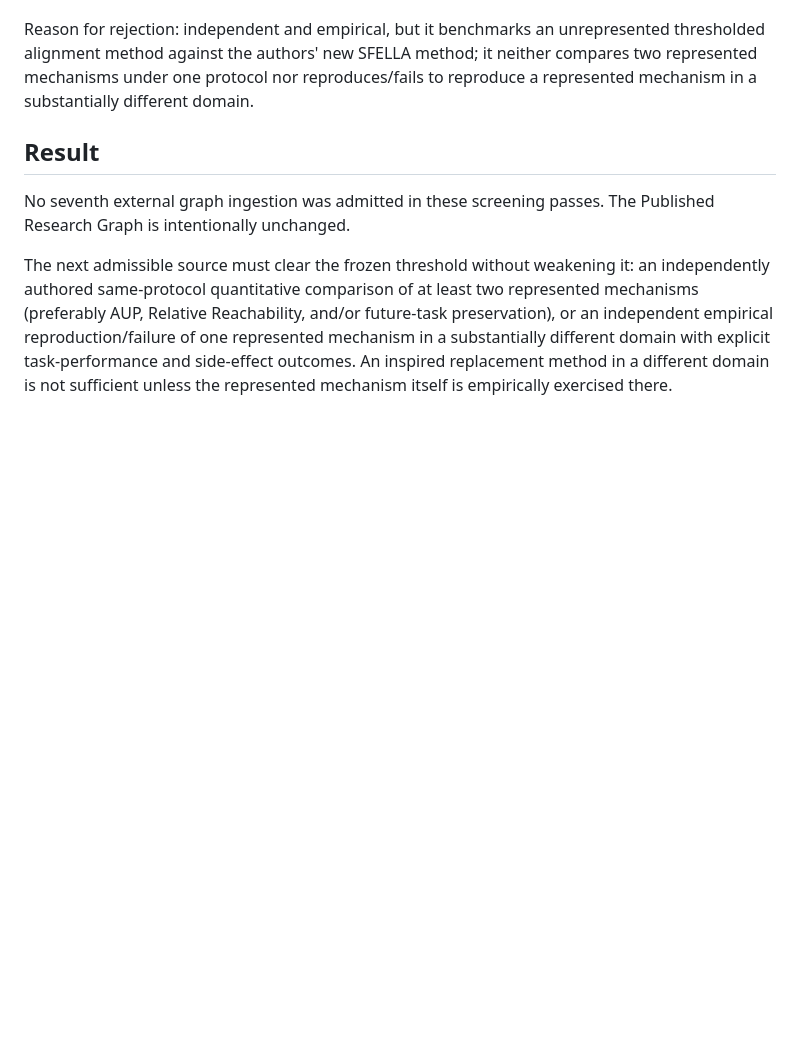
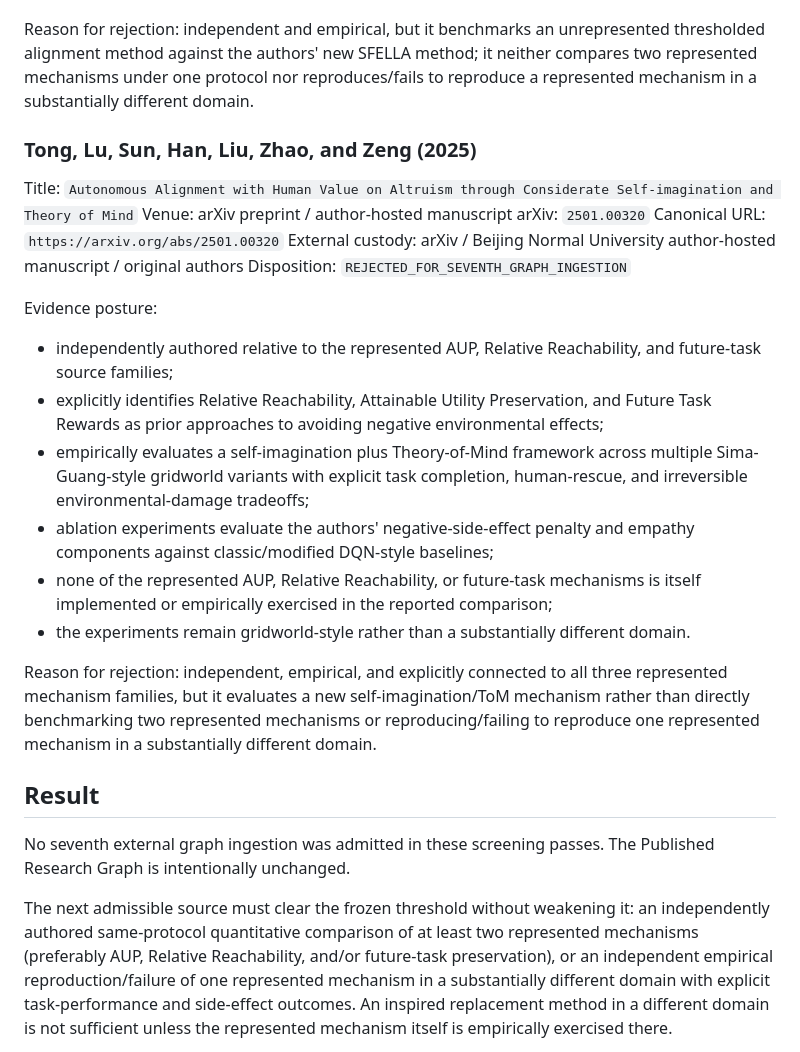
Before and after one commit to StegVerse-Labs/StegScholar, a Markdown page: research_commons/published_research_graph/SEVENTH_SOURCE_SCREENING_NOTE.md, the part around the change. Rendered like a GitHub page; blank space fills up the shorter version.

Commit message:
Research Commons: record sixth seventh-source near-miss

```diff
--- a/research_commons/published_research_graph/SEVENTH_SOURCE_SCREENING_NOTE.md
+++ b/research_commons/published_research_graph/SEVENTH_SOURCE_SCREENING_NOTE.md
@@ -161,6 +161,25 @@ Evidence posture:
 
 Reason for rejection: independent and empirical, but it benchmarks an unrepresented thresholded alignment method against the authors' new SFELLA method; it neither compares two represented mechanisms under one protocol nor reproduces/fails to reproduce a represented mechanism in a substantially different domain.
 
+### Tong, Lu, Sun, Han, Liu, Zhao, and Zeng (2025)
+
+Title: `Autonomous Alignment with Human Value on Altruism through Considerate Self-imagination and Theory of Mind`
+Venue: arXiv preprint / author-hosted manuscript
+arXiv: `2501.00320`
+Canonical URL: `https://arxiv.org/abs/2501.00320`
+External custody: arXiv / Beijing Normal University author-hosted manuscript / original authors
+Disposition: `REJECTED_FOR_SEVENTH_GRAPH_INGESTION`
+
+Evidence posture:
+- independently authored relative to the represented AUP, Relative Reachability, and future-task source families;
+- explicitly identifies Relative Reachability, Attainable Utility Preservation, and Future Task Rewards as prior approaches to avoiding negative environmental effects;
+- empirically evaluates a self-imagination plus Theory-of-Mind framework across multiple Sima-Guang-style gridworld variants with explicit task completion, human-rescue, and irreversible environmental-damage tradeoffs;
+- ablation experiments evaluate the authors' negative-side-effect penalty and empathy components against classic/modified DQN-style baselines;
+- none of the represented AUP, Relative Reachability, or future-task mechanisms is itself implemented or empirically exercised in the reported comparison;
+- the experiments remain gridworld-style rather than a substantially different domain.
+
+Reason for rejection: independent, empirical, and explicitly connected to all three represented mechanism families, but it evaluates a new self-imagination/ToM mechanism rather than directly benchmarking two represented mechanisms or reproducing/failing to reproduce one represented mechanism in a substantially different domain.
+
 ## Result
 
 No seventh external graph ingestion was admitted in these screening passes. The Published Research Graph is intentionally unchanged.
```
